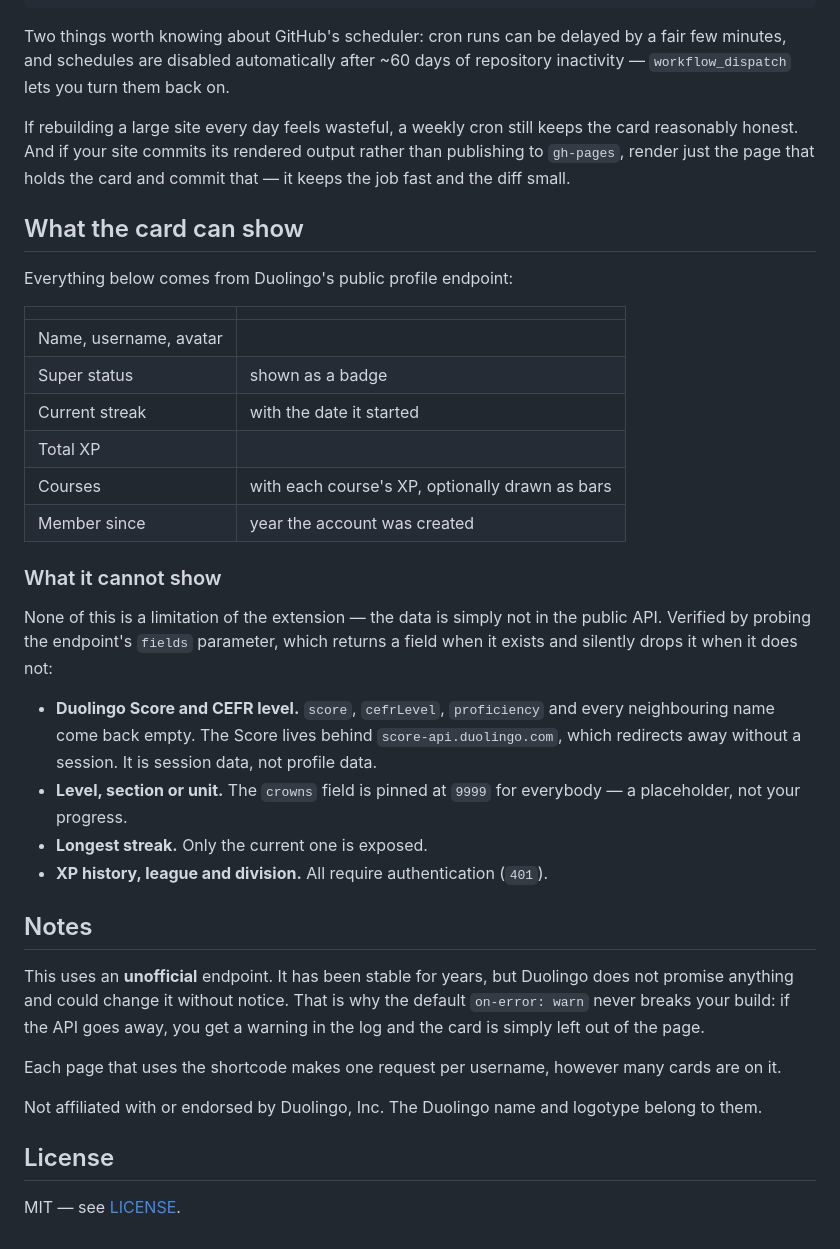
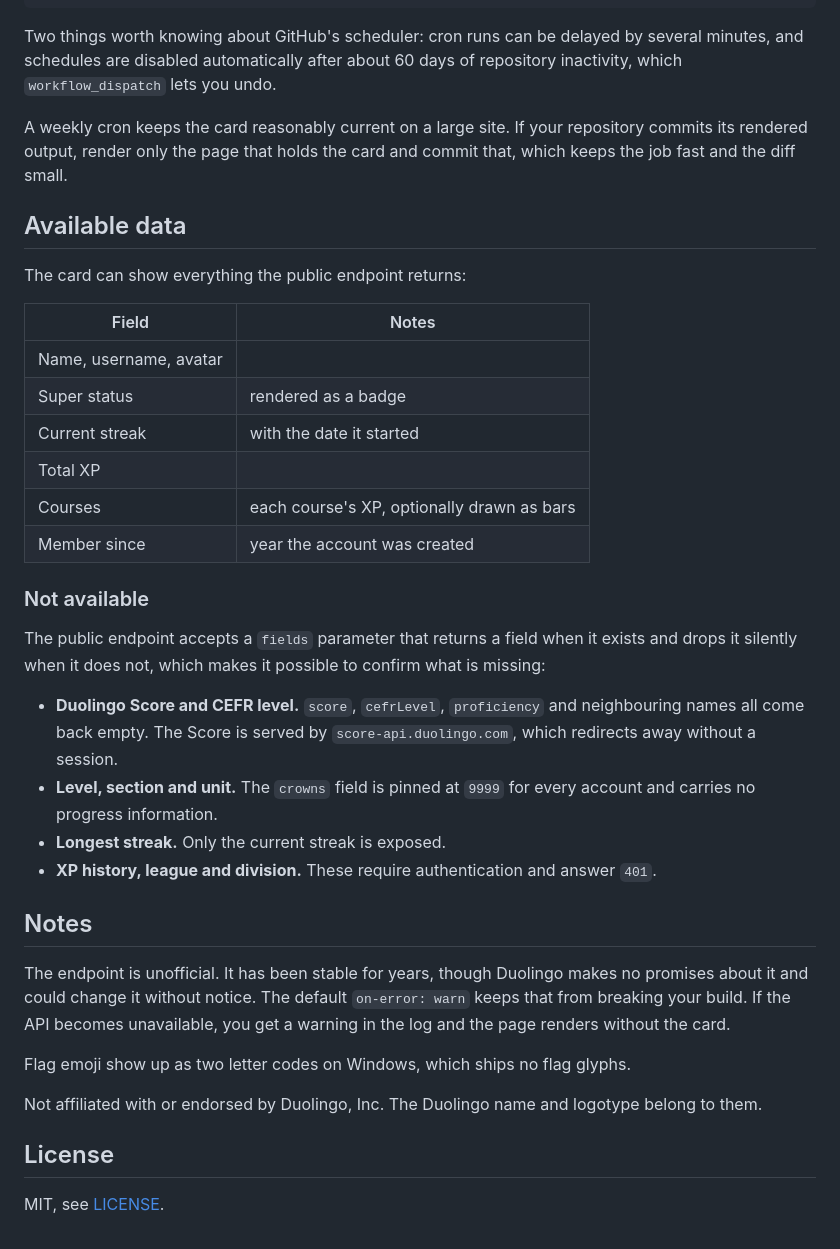
Before and after one commit to bonijoao/quarto-duolingo, a Markdown page: README.md, the part around one of its changes. Rendered like a GitHub page.

````diff
--- a/README.md
+++ b/README.md
@@ -135,55 +149,53 @@ jobs:
 ```
 
 Two things worth knowing about GitHub's scheduler: cron runs can be delayed by
-a fair few minutes, and schedules are disabled automatically after ~60 days of
-repository inactivity — `workflow_dispatch` lets you turn them back on.
+several minutes, and schedules are disabled automatically after about 60 days
+of repository inactivity, which `workflow_dispatch` lets you undo.
 
-If rebuilding a large site every day feels wasteful, a weekly cron still keeps
-the card reasonably honest. And if your site commits its rendered output rather
-than publishing to `gh-pages`, render just the page that holds the card and
-commit that — it keeps the job fast and the diff small.
+A weekly cron keeps the card reasonably current on a large site. If your
+repository commits its rendered output, render only the page that holds the
+card and commit that, which keeps the job fast and the diff small.
 
-## What the card can show
+## Available data
 
-Everything below comes from Duolingo's public profile endpoint:
+The card can show everything the public endpoint returns:
 
-| | |
+| Field | Notes |
 |---|---|
 | Name, username, avatar | |
-| Super status | shown as a badge |
+| Super status | rendered as a badge |
 | Current streak | with the date it started |
 | Total XP | |
-| Courses | with each course's XP, optionally drawn as bars |
+| Courses | each course's XP, optionally drawn as bars |
 | Member since | year the account was created |
 
-### What it cannot show
+### Not available
 
-None of this is a limitation of the extension — the data is simply not in the
-public API. Verified by probing the endpoint's `fields` parameter, which returns
-a field when it exists and silently drops it when it does not:
+The public endpoint accepts a `fields` parameter that returns a field when it
+exists and drops it silently when it does not, which makes it possible to
+confirm what is missing:
 
 - **Duolingo Score and CEFR level.** `score`, `cefrLevel`, `proficiency` and
-  every neighbouring name come back empty. The Score lives behind
-  `score-api.duolingo.com`, which redirects away without a session. It is
-  session data, not profile data.
-- **Level, section or unit.** The `crowns` field is pinned at `9999` for
-  everybody — a placeholder, not your progress.
-- **Longest streak.** Only the current one is exposed.
-- **XP history, league and division.** All require authentication (`401`).
+  neighbouring names all come back empty. The Score is served by
+  `score-api.duolingo.com`, which redirects away without a session.
+- **Level, section and unit.** The `crowns` field is pinned at `9999` for every
+  account and carries no progress information.
+- **Longest streak.** Only the current streak is exposed.
+- **XP history, league and division.** These require authentication and answer
+  `401`.
 
 ## Notes
 
-This uses an **unofficial** endpoint. It has been stable for years, but Duolingo
-does not promise anything and could change it without notice. That is why the
-default `on-error: warn` never breaks your build: if the API goes away, you get
-a warning in the log and the card is simply left out of the page.
+The endpoint is unofficial. It has been stable for years, though Duolingo makes
+no promises about it and could change it without notice. The default
+`on-error: warn` keeps that from breaking your build. If the API becomes
+unavailable, you get a warning in the log and the page renders without the card.
 
-Each page that uses the shortcode makes one request per username, however many
-cards are on it.
+Flag emoji show up as two letter codes on Windows, which ships no flag glyphs.
 
 Not affiliated with or endorsed by Duolingo, Inc. The Duolingo name and
 logotype belong to them.
 
 ## License
 
-MIT — see [LICENSE](LICENSE).
+MIT, see [LICENSE](LICENSE).
````
Also changed, not shown: other parts of README.md (+64 -50 lines), images/card.png (added).
